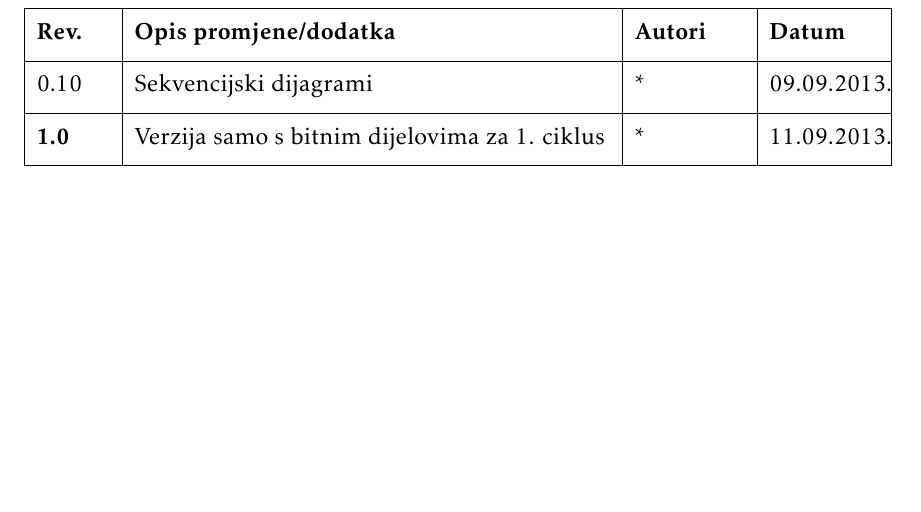
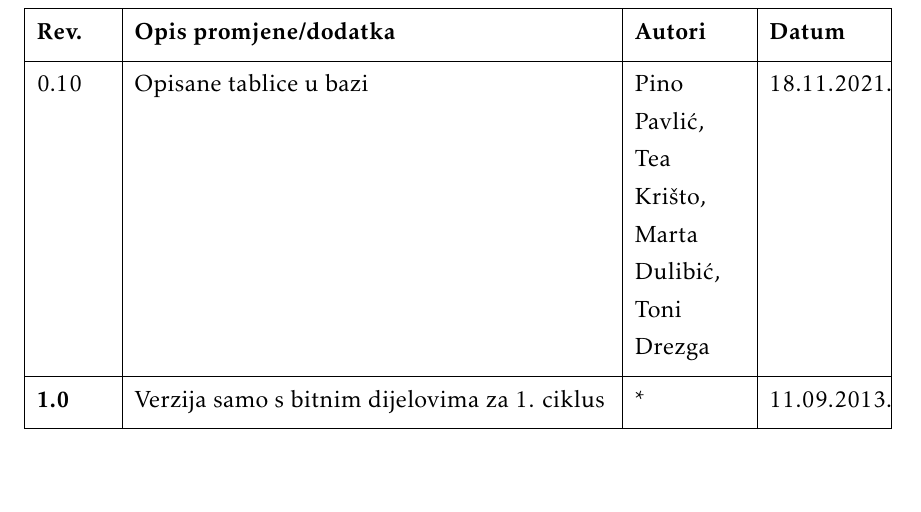
Before and after one commit to jsrzic/MyVinylCollection, a LaTeX document (PROGI_ProjektnaDokumentacija.tex, which reads Dnevnik_promjena_dokumentacije.tex): part of page 4 of 44, cut so that both start at the same text. Compiled offline with pdfLaTeX.

Commit message:
Rev 0.10

```diff
--- a/Dnevnik_promjena_dokumentacije.tex
+++ b/Dnevnik_promjena_dokumentacije.tex
@@ -21,7 +21,7 @@
 			0.7 & Opis arhitekture i dizajna sustava & Toni Drezga & 16.11.2021. \\[3pt] \hline
 			0.8 & Završeni UC-ovi i sekvencijski dijagrami. Gotovo 3. poglavlje. & Toni Drezga & 17.11.2021. \\[3pt] \hline
 			0.9 & Izmjene u dokumentaciji: dodani neki UC-ovi, neki UC-ovi prepravljeni, sekvencijski dijagrami prepravljeni & Josip Srzić, Tea Krišto, Marta Dulibić, Toni Drezga & 18.11.2021. \\[3pt] \hline
-			0.10 & Sekvencijski dijagrami & * & 09.09.2013. \\[3pt] \hline
+			0.10 & Opisane tablice u bazi & Pino Pavlić, Tea Krišto, Marta Dulibić, Toni Drezga & 18.11.2021. \\[3pt] \hline
 			\textbf{1.0} & Verzija samo s bitnim dijelovima za 1. ciklus & * & 11.09.2013. \\[3pt] \hline
 
 %			1.1 & Uređivanje teksta -- funkcionalni i nefunkcionalni zahtjevi & * \newline * & 14.09.2013. \\[3pt] \hline
```
